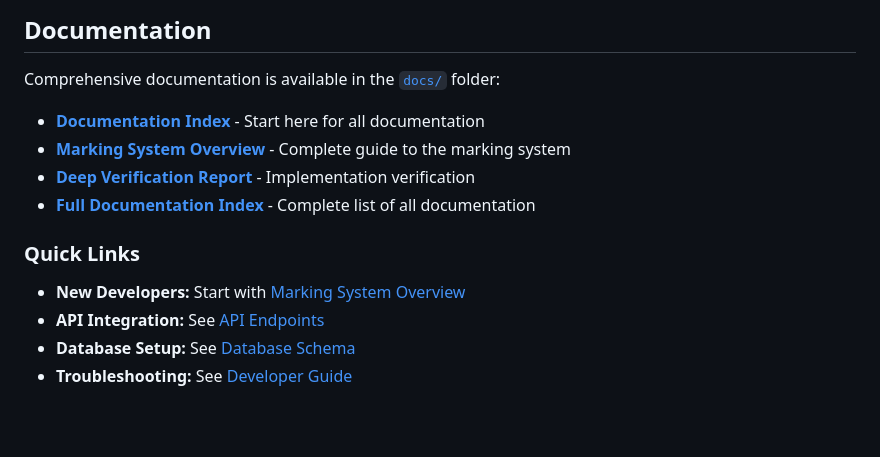
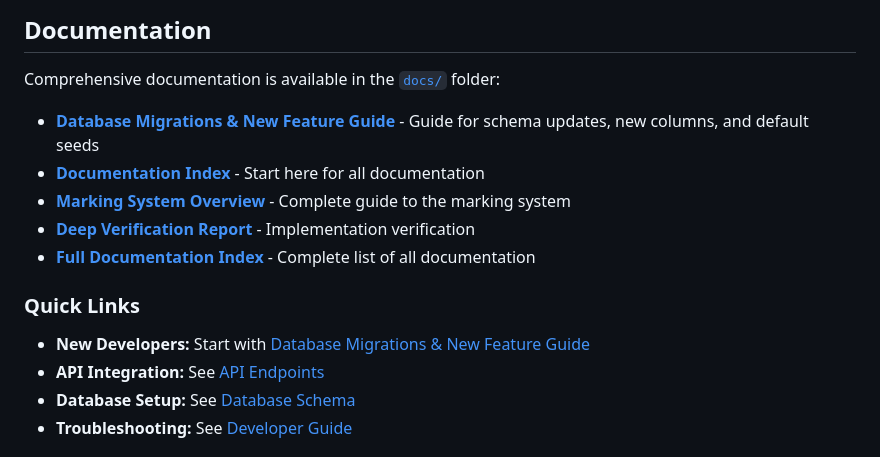
Before and after one commit to kampuls/kampul_sis_client_api, a Markdown page: README.md, the part around the change. Drawn GitHub-style; blank space fills up the shorter version.

Commit message:
docs: add comprehensive developer migration and new feature guide

```diff
--- a/README.md
+++ b/README.md
@@ -284,6 +284,7 @@ school_management_api/
 
 Comprehensive documentation is available in the [`docs/`](./docs/) folder:
 
+- **[Database Migrations & New Feature Guide](./docs/MIGRATIONS_AND_NEW_FEATURES_GUIDE.md)** - Guide for schema updates, new columns, and default seeds
 - **[Documentation Index](./docs/README.md)** - Start here for all documentation
 - **[Marking System Overview](./docs/MARKING_SYSTEM_OVERVIEW.md)** - Complete guide to the marking system
 - **[Deep Verification Report](./docs/DEEP_VERIFICATION_REPORT.md)** - Implementation verification
@@ -291,7 +292,7 @@ Comprehensive documentation is available in the [`docs/`](./docs/) folder:
 
 ### Quick Links
 
-- **New Developers:** Start with [Marking System Overview](./docs/MARKING_SYSTEM_OVERVIEW.md)
+- **New Developers:** Start with [Database Migrations & New Feature Guide](./docs/MIGRATIONS_AND_NEW_FEATURES_GUIDE.md)
 - **API Integration:** See [API Endpoints](./docs/MARKING_SYSTEM_OVERVIEW.md#api-endpoints)
 - **Database Setup:** See [Database Schema](./docs/MARKING_SYSTEM_OVERVIEW.md#database-schema)
 - **Troubleshooting:** See [Developer Guide](./docs/MARKING_SYSTEM_OVERVIEW.md#developer-guide)
```
Also changed, not shown: docs/MIGRATIONS_AND_NEW_FEATURES_GUIDE.md (added, +127 -0 lines).
